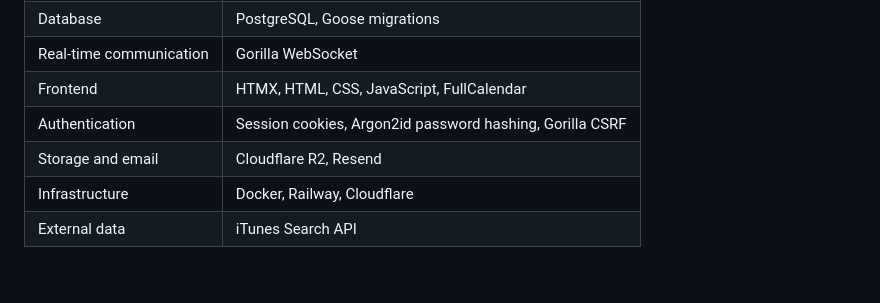
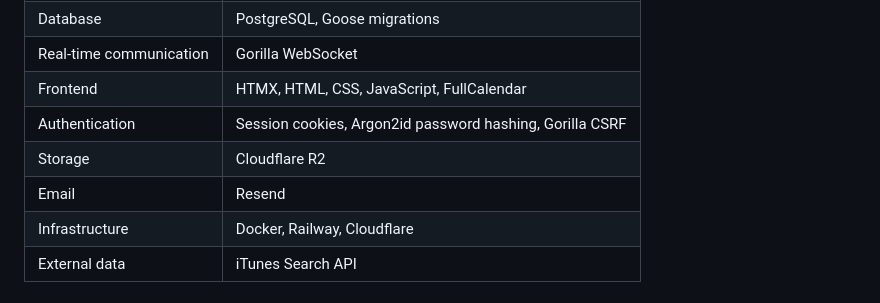
Before and after one commit to alecmstockman/bandplan, a Markdown page: readme.md, the part around the change. GitHub-like rendering.

```diff
--- a/readme.md
+++ b/readme.md
@@ -67,7 +67,8 @@ Coming soon...
 | Real-time communication | Gorilla WebSocket |
 | Frontend | HTMX, HTML, CSS, JavaScript, FullCalendar |
 | Authentication | Session cookies, Argon2id password hashing, Gorilla CSRF |
-| Storage and email | Cloudflare R2, Resend |
+| Storage | Cloudflare R2 |
+| Email | Resend |
 | Infrastructure | Docker, Railway, Cloudflare |
 | External data | iTunes Search API |
 
```
